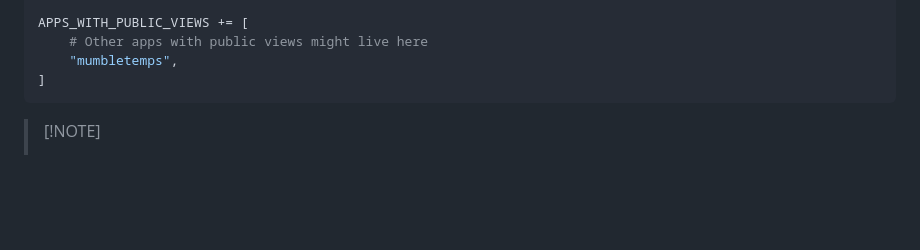
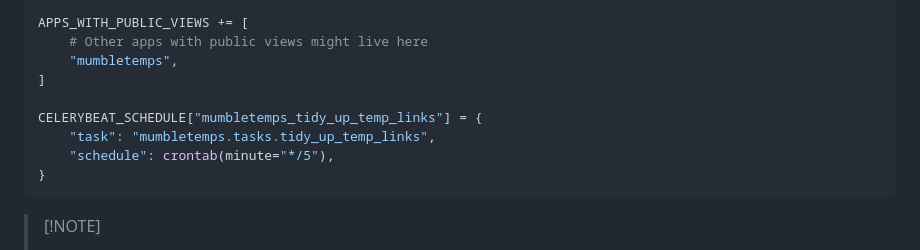
Before and after one commit to Solar-Helix-Independent-Transport/allianceauth-mumble-temp, a Markdown page: README.md, the part around the change. Rendered like a GitHub page; blank space fills up the shorter version.

Commit message:
[ADD] Cleanup task to README

````diff
--- a/README.md
+++ b/README.md
@@ -70,6 +70,11 @@ APPS_WITH_PUBLIC_VIEWS += [
     # Other apps with public views might live here
     "mumbletemps",
 ]
+
+CELERYBEAT_SCHEDULE["mumbletemps_tidy_up_temp_links"] = {
+    "task": "mumbletemps.tasks.tidy_up_temp_links",
+    "schedule": crontab(minute="*/5"),
+}
 ```
 
 > \[!NOTE\]
````
